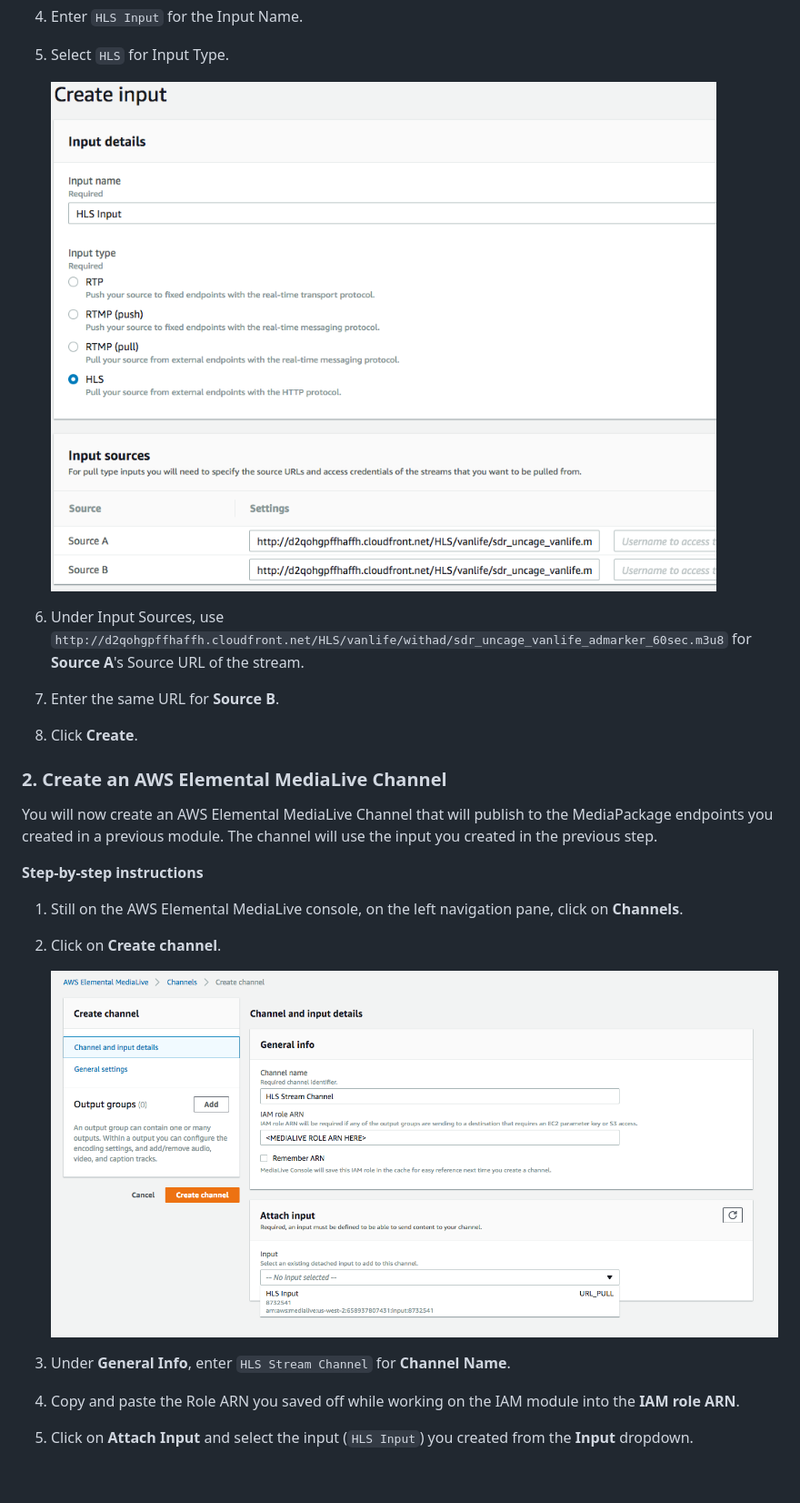
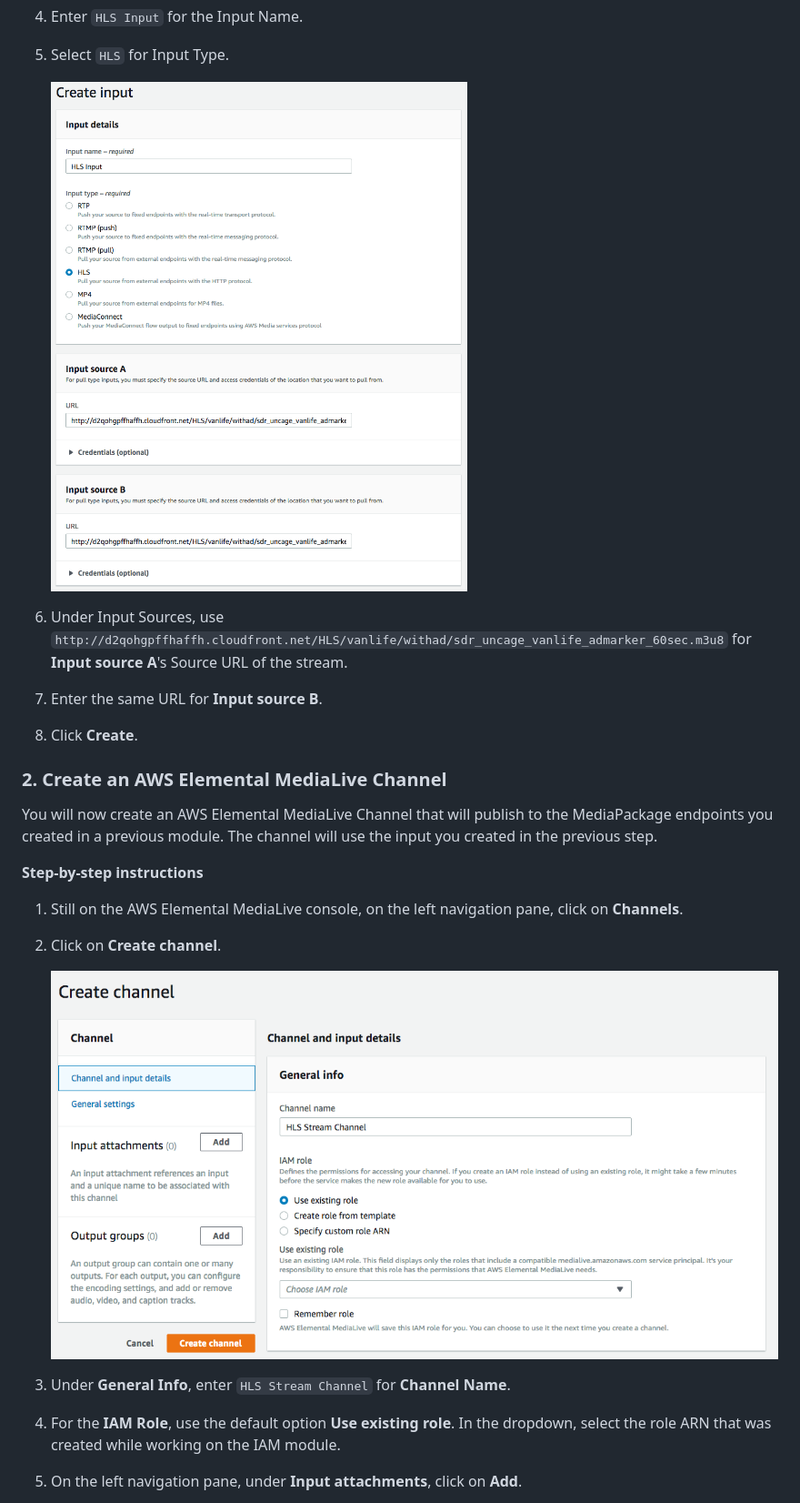
Before and after one commit to aws-samples/aws-media-services-simple-live-workflow, a Markdown page: 3-MediaLive/README.md, the part around the change printed below. Shown: that part at 91% size. Rendered like a GitHub page; pictures changed too: 3-MediaLive/HLSInput.png, 3-MediaLive/MediaLiveChannel.png; blank space fills up the shorter version.

Commit message:
updated instructions for HLS input settings

```diff
--- a/3-MediaLive/README.md
+++ b/3-MediaLive/README.md
@@ -29,9 +29,9 @@ Before you can create a AWS Elemental MediaLive channel, you must first create a
 	![alt](HLSInput.png)
 
 
-1. Under Input Sources, use `http://d2qohgpffhaffh.cloudfront.net/HLS/vanlife/withad/sdr_uncage_vanlife_admarker_60sec.m3u8` for **Source A**'s Source URL of the stream.
+1. Under Input Sources, use `http://d2qohgpffhaffh.cloudfront.net/HLS/vanlife/withad/sdr_uncage_vanlife_admarker_60sec.m3u8` for **Input source A**'s Source URL of the stream.
 
-1. Enter the same URL for **Source B**.
+1. Enter the same URL for **Input source B**.
 
 1. Click **Create**.
 
@@ -50,7 +50,7 @@ You will now create an AWS Elemental MediaLive Channel that will publish to the
 
 1. Under **General Info**, enter `HLS Stream Channel` for **Channel Name**.
 
-1. Copy and paste the Role ARN you saved off while working on the IAM module into the **IAM role ARN**.
+1. For the **IAM Role**, use the default option **Use existing role**. In the dropdown, select the role ARN that was created while working on the IAM module.
 
-1. Click on **Attach Input** and select the input (`HLS Input`) you created from the **Input** dropdown.
+1. On the left navigation pane, under **Input attachments**, click on **Add**.
 
```
Also changed, not shown: other parts of 3-MediaLive/README.md (+28 -19 lines), 3-MediaLive/InputSettings.png (added).
